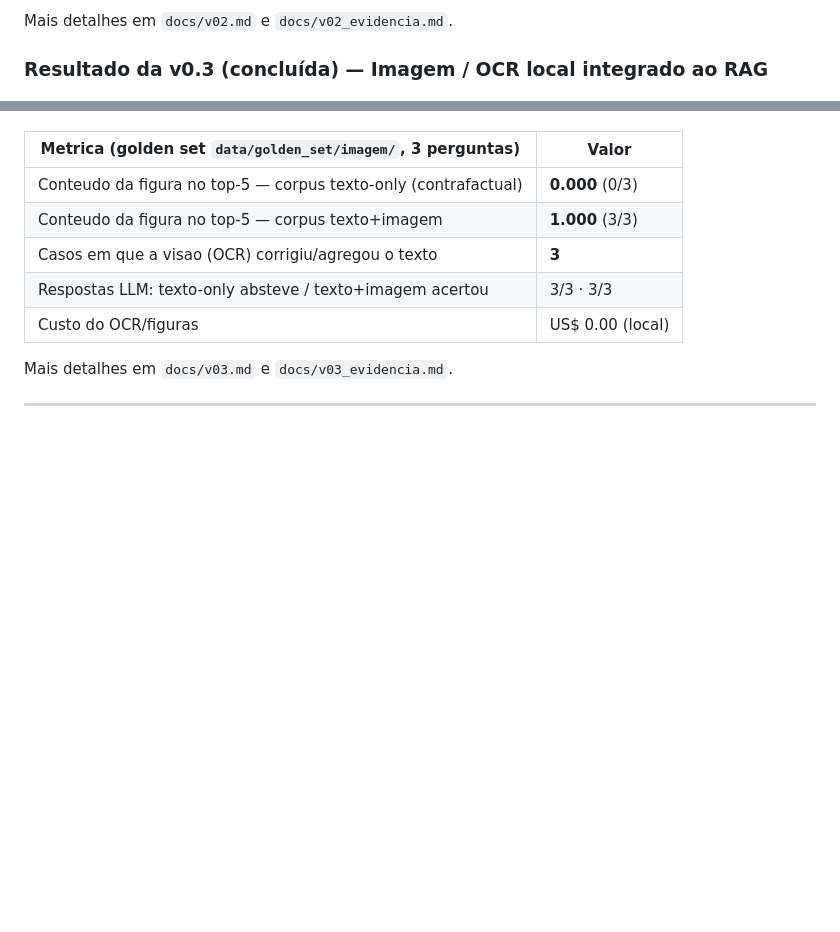
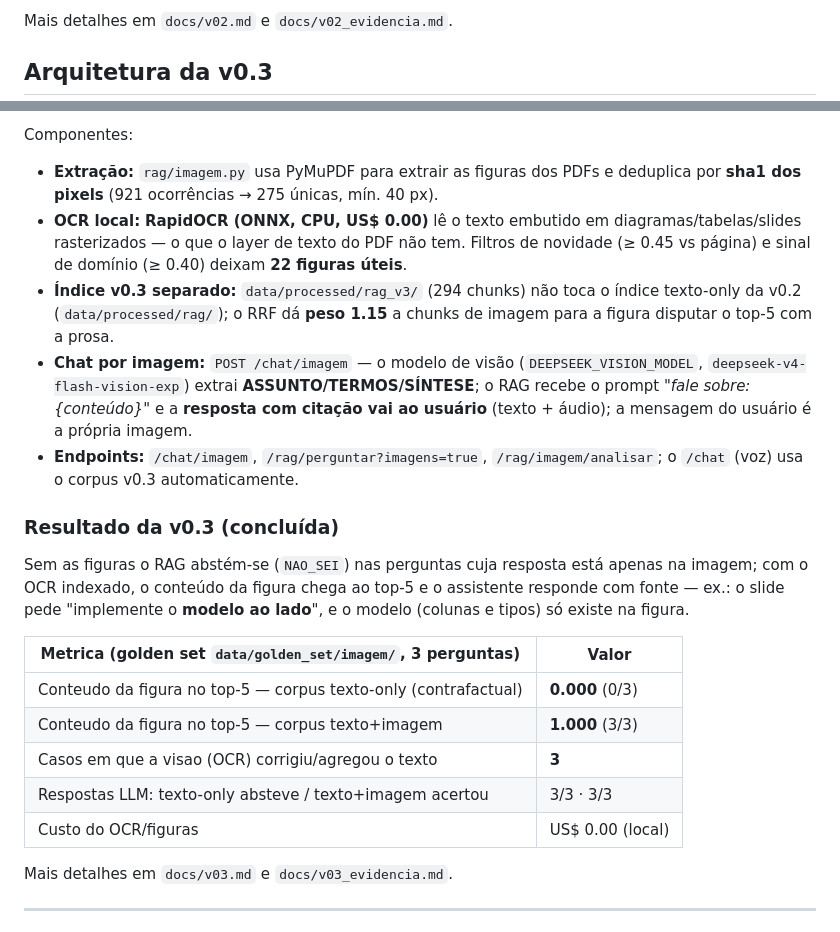
Before and after one commit to rafaelang/proj-master--iag-llm-2025-2-puc-rio-final, a Markdown page: README.md, 2 parts joined by grey strips. Drawn GitHub-style; blank space fills up the shorter version.

Commit message:
v0.3 - README: secao 'Arquitetura da v0.3' (figuras do corpus por OCR offline + chat por imagem online, com diagrama mermaid)

```diff
--- a/README.md
+++ b/README.md
@@ -234,5 +234,5 @@ filtro micro, BM25 próprio, RRF ponderado; sem rerank):
 
 Mais detalhes em `docs/v02.md` e `docs/v02_evidencia.md`.
 
-### Resultado da v0.3 (concluída) — Imagem / OCR local integrado ao RAG
+## Arquitetura da v0.3
 
@@ -249,3 +263,28 @@ mensagem do usuário é a própria imagem.
+Componentes:
+
+- **Extração:** `rag/imagem.py` usa PyMuPDF para extrair as figuras dos PDFs e
+  deduplica por **sha1 dos pixels** (921 ocorrências → 275 únicas, mín. 40 px).
+- **OCR local:** **RapidOCR (ONNX, CPU, US$ 0.00)** lê o texto embutido em
+  diagramas/tabelas/slides rasterizados — o que o layer de texto do PDF não tem.
+  Filtros de novidade (≥ 0.45 vs página) e sinal de domínio (≥ 0.40) deixam
+  **22 figuras úteis**.
+- **Índice v0.3 separado:** `data/processed/rag_v3/` (294 chunks) não toca o
+  índice texto-only da v0.2 (`data/processed/rag/`); o RRF dá **peso 1.15** a
+  chunks de imagem para a figura disputar o top-5 com a prosa.
+- **Chat por imagem:** `POST /chat/imagem` — o modelo de visão
+  (`DEEPSEEK_VISION_MODEL`, `deepseek-v4-flash-vision-exp`) extrai
+  **ASSUNTO/TERMOS/SÍNTESE**; o RAG recebe o prompt *"fale sobre: {conteúdo}"* e
+  a **resposta com citação vai ao usuário** (texto + áudio); a mensagem do
+  usuário é a própria imagem.
+- **Endpoints:** `/chat/imagem`, `/rag/perguntar?imagens=true`,
+  `/rag/imagem/analisar`; o `/chat` (voz) usa o corpus v0.3 automaticamente.
+
+### Resultado da v0.3 (concluída)
+
+Sem as figuras o RAG abstém-se (`NAO_SEI`) nas perguntas cuja resposta está
+apenas na imagem; com o OCR indexado, o conteúdo da figura chega ao top-5 e o
+assistente responde com fonte — ex.: o slide pede "implemente o **modelo ao
+lado**", e o modelo (colunas e tipos) só existe na figura.
 
 | Metrica (golden set `data/golden_set/imagem/`, 3 perguntas) | Valor |
 |---|---|
```
Also changed, not shown: other parts of README.md (+24 -10 lines).
